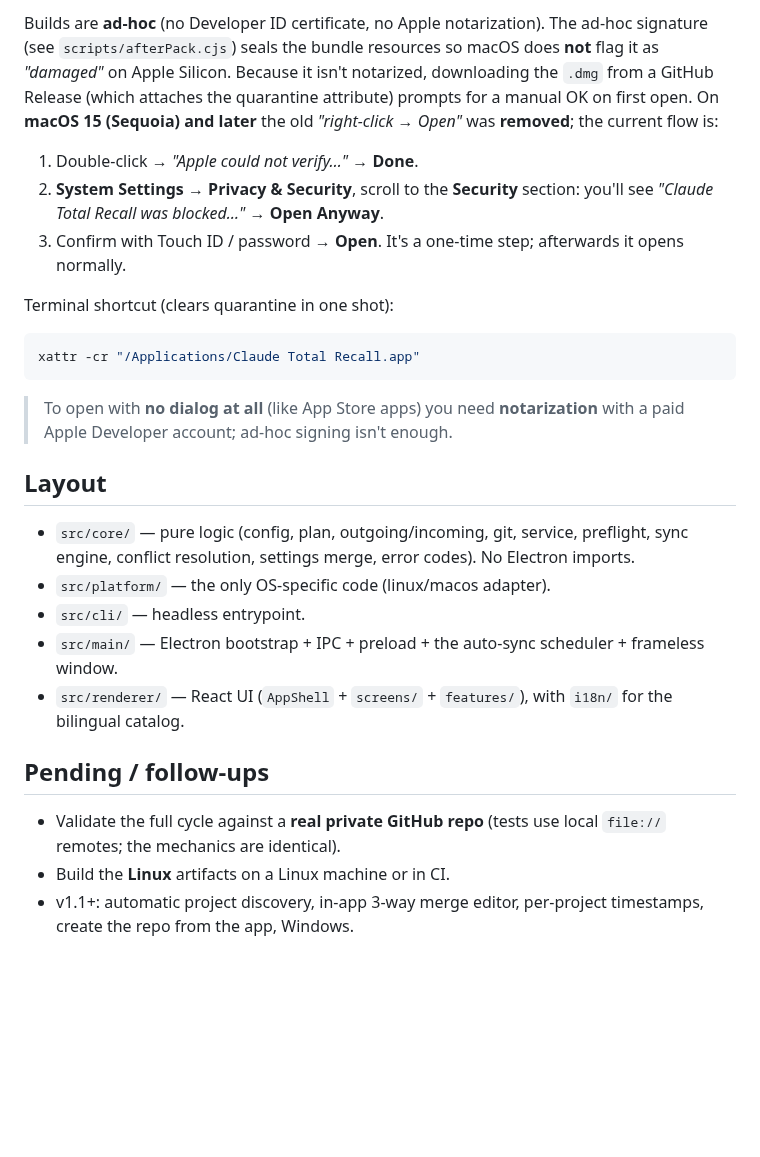
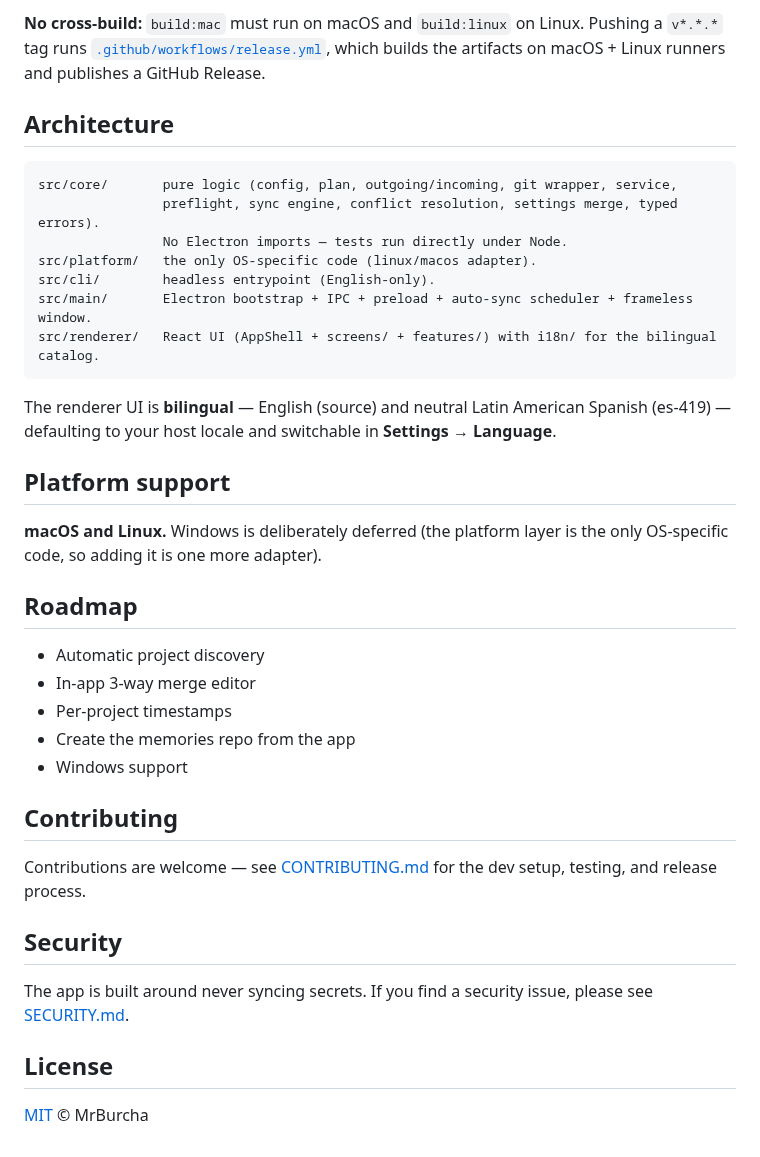
Before and after one commit to MrBurcha/ClaudeTotalRecall, a Markdown page: README.md, the part around one of its changes. Rendered like a GitHub page; blank space fills up the shorter version.

````diff
--- a/README.md
+++ b/README.md
@@ -62,38 +181,46 @@ npm run build:linux  # AppImage + deb + pacman  (run on Linux or CI, no cross-bu
 
-Builds are **ad-hoc** (no Developer ID certificate, no Apple notarization). The ad-hoc signature
-(see `scripts/afterPack.cjs`) seals the bundle resources so macOS does **not** flag it as
-*"damaged"* on Apple Silicon. Because it isn't notarized, downloading the `.dmg` from a GitHub
-Release (which attaches the quarantine attribute) prompts for a manual OK on first open. On
-**macOS 15 (Sequoia) and later** the old *"right-click → Open"* was **removed**; the current flow is:
+**No cross-build:** `build:mac` must run on macOS and `build:linux` on Linux. Pushing a `v*.*.*` tag
+runs [`.github/workflows/release.yml`](.github/workflows/release.yml), which builds the artifacts on
+macOS + Linux runners and publishes a GitHub Release.
 
-1. Double-click → *"Apple could not verify…"* → **Done**.
-2. **System Settings → Privacy & Security**, scroll to the **Security** section: you'll see
-   *"Claude Total Recall was blocked…"* → **Open Anyway**.
-3. Confirm with Touch ID / password → **Open**. It's a one-time step; afterwards it opens normally.
+## Architecture
 
-Terminal shortcut (clears quarantine in one shot):
-
-```bash
-xattr -cr "/Applications/Claude Total Recall.app"
+```
+src/core/       pure logic (config, plan, outgoing/incoming, git wrapper, service,
+                preflight, sync engine, conflict resolution, settings merge, typed errors).
+                No Electron imports — tests run directly under Node.
+src/platform/   the only OS-specific code (linux/macos adapter).
+src/cli/        headless entrypoint (English-only).
+src/main/       Electron bootstrap + IPC + preload + auto-sync scheduler + frameless window.
+src/renderer/   React UI (AppShell + screens/ + features/) with i18n/ for the bilingual catalog.
 ```
 
-> To open with **no dialog at all** (like App Store apps) you need **notarization** with a paid
-> Apple Developer account; ad-hoc signing isn't enough.
+The renderer UI is **bilingual** — English (source) and neutral Latin American Spanish (es-419) —
+defaulting to your host locale and switchable in **Settings → Language**.
 
-## Layout
+## Platform support
 
-- `src/core/` — pure logic (config, plan, outgoing/incoming, git, service, preflight, sync engine,
-  conflict resolution, settings merge, error codes). No Electron imports.
-- `src/platform/` — the only OS-specific code (linux/macos adapter).
-- `src/cli/` — headless entrypoint.
-- `src/main/` — Electron bootstrap + IPC + preload + the auto-sync scheduler + frameless window.
-- `src/renderer/` — React UI (`AppShell` + `screens/` + `features/`), with `i18n/` for the
-  bilingual catalog.
+**macOS and Linux.** Windows is deliberately deferred (the platform layer is the only OS-specific
+code, so adding it is one more adapter).
 
-## Pending / follow-ups
+## Roadmap
 
-- Validate the full cycle against a **real private GitHub repo** (tests use local `file://`
-  remotes; the mechanics are identical).
-- Build the **Linux** artifacts on a Linux machine or in CI.
-- v1.1+: automatic project discovery, in-app 3-way merge editor, per-project timestamps,
-  create the repo from the app, Windows.
+- Automatic project discovery
+- In-app 3-way merge editor
+- Per-project timestamps
+- Create the memories repo from the app
+- Windows support
+
+## Contributing
+
+Contributions are welcome — see [CONTRIBUTING.md](CONTRIBUTING.md) for the dev setup, testing, and
+release process.
+
+## Security
+
+The app is built around never syncing secrets. If you find a security issue, please see
+[SECURITY.md](SECURITY.md).
+
+## License
+
+[MIT](LICENSE) © MrBurcha
````
Also changed, not shown: other parts of README.md (+160 -41 lines), .github/pull_request_template.md (added, +9 -0 lines), CLAUDE.md (+1 -1 lines), CONTRIBUTING.md (added, +70 -0 lines), SECURITY.md (added, +26 -0 lines), TESTING.md (deleted, +0 -105 lines), docs/screenshots/projects.png (added), docs/screenshots/sync-home.png (added), docs/screenshots/wizard.png (added), 8 other files.
